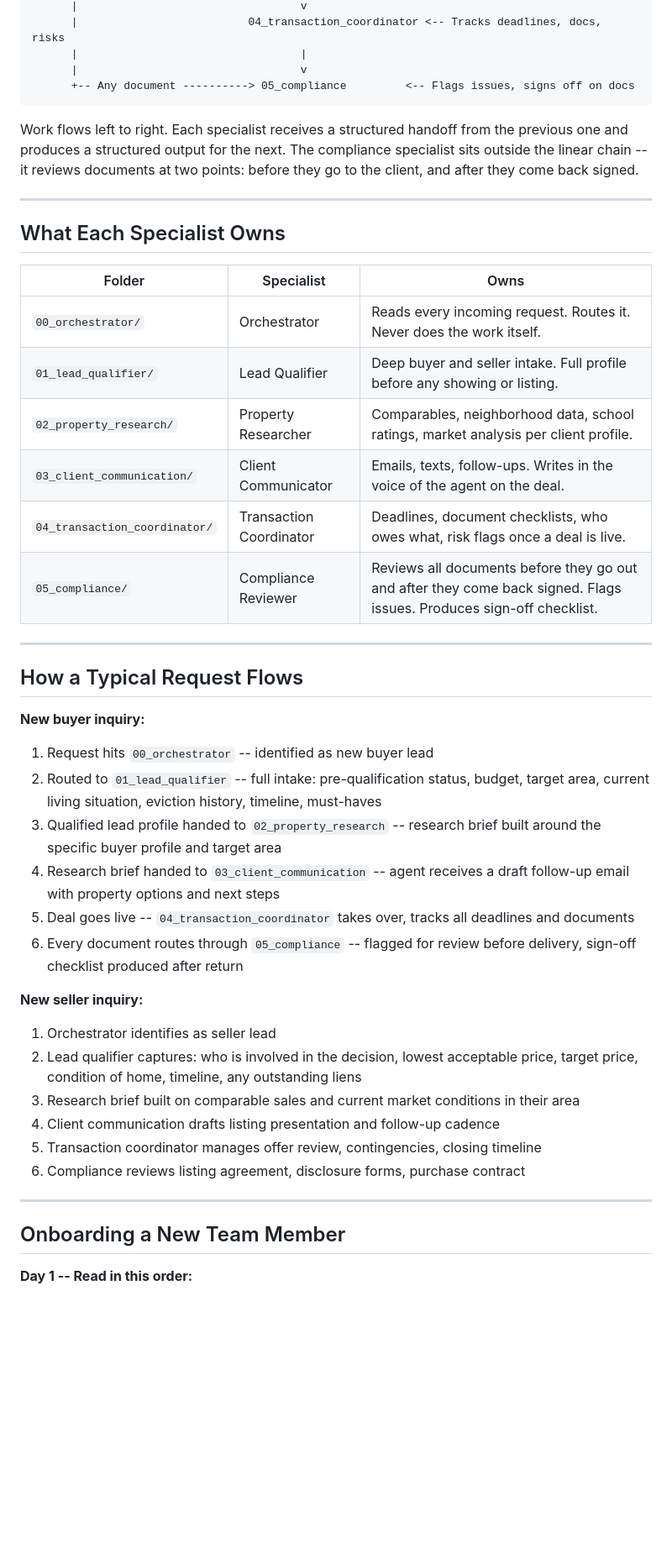
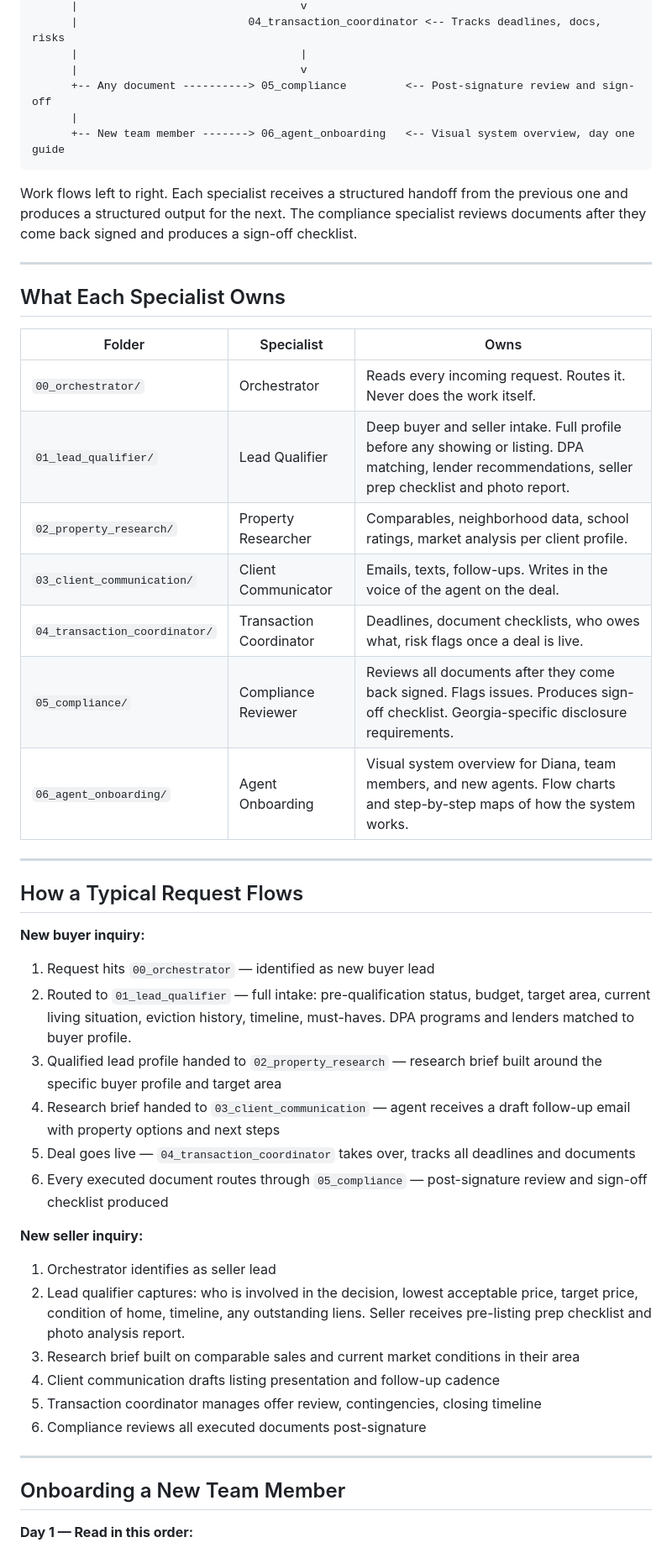
Before and after one commit to DocEmmettBrownPhd/diana-real-estate-agency-system, a Markdown page: README.md, the part around one of its changes. Shown at 84% size. Rendered like a GitHub page; blank space fills up the shorter version.

Commit message:
Fix README — Austin to Atlanta, add 06_agent_onboarding to architecture and specialist table

````diff
--- a/README.md
+++ b/README.md
@@ -24,10 +24,12 @@ Incoming Request
       |                          04_transaction_coordinator <-- Tracks deadlines, docs, risks
       |                                  |
       |                                  v
-      +-- Any document ----------> 05_compliance         <-- Flags issues, signs off on docs
+      +-- Any document ----------> 05_compliance         <-- Post-signature review and sign-off
+      |
+      +-- New team member -------> 06_agent_onboarding   <-- Visual system overview, day one guide
 ```
 
-Work flows left to right. Each specialist receives a structured handoff from the previous one and produces a structured output for the next. The compliance specialist sits outside the linear chain -- it reviews documents at two points: before they go to the client, and after they come back signed.
+Work flows left to right. Each specialist receives a structured handoff from the previous one and produces a structured output for the next. The compliance specialist reviews documents after they come back signed and produces a sign-off checklist.
 
 ---
 
@@ -36,35 +38,36 @@ Work flows left to right. Each specialist receives a structured handoff from the
 | Folder | Specialist | Owns |
 |--------|-----------|------|
 | `00_orchestrator/` | Orchestrator | Reads every incoming request. Routes it. Never does the work itself. |
-| `01_lead_qualifier/` | Lead Qualifier | Deep buyer and seller intake. Full profile before any showing or listing. |
+| `01_lead_qualifier/` | Lead Qualifier | Deep buyer and seller intake. Full profile before any showing or listing. DPA matching, lender recommendations, seller prep checklist and photo report. |
 | `02_property_research/` | Property Researcher | Comparables, neighborhood data, school ratings, market analysis per client profile. |
 | `03_client_communication/` | Client Communicator | Emails, texts, follow-ups. Writes in the voice of the agent on the deal. |
 | `04_transaction_coordinator/` | Transaction Coordinator | Deadlines, document checklists, who owes what, risk flags once a deal is live. |
-| `05_compliance/` | Compliance Reviewer | Reviews all documents before they go out and after they come back signed. Flags issues. Produces sign-off checklist. |
+| `05_compliance/` | Compliance Reviewer | Reviews all documents after they come back signed. Flags issues. Produces sign-off checklist. Georgia-specific disclosure requirements. |
+| `06_agent_onboarding/` | Agent Onboarding | Visual system overview for Diana, team members, and new agents. Flow charts and step-by-step maps of how the system works. |
 
 ---
 
 ## How a Typical Request Flows
 
 **New buyer inquiry:**
-1. Request hits `00_orchestrator` -- identified as new buyer lead
-2. Routed to `01_lead_qualifier` -- full intake: pre-qualification status, budget, target area, current living situation, eviction history, timeline, must-haves
-3. Qualified lead profile handed to `02_property_research` -- research brief built around the specific buyer profile and target area
-4. Research brief handed to `03_client_communication` -- agent receives a draft follow-up email with property options and next steps
-5. Deal goes live -- `04_transaction_coordinator` takes over, tracks all deadlines and documents
-6. Every document routes through `05_compliance` -- flagged for review before delivery, sign-off checklist produced after return
+1. Request hits `00_orchestrator` — identified as new buyer lead
+2. Routed to `01_lead_qualifier` — full intake: pre-qualification status, budget, target area, current living situation, eviction history, timeline, must-haves. DPA programs and lenders matched to buyer profile.
+3. Qualified lead profile handed to `02_property_research` — research brief built around the specific buyer profile and target area
+4. Research brief handed to `03_client_communication` — agent receives a draft follow-up email with property options and next steps
+5. Deal goes live — `04_transaction_coordinator` takes over, tracks all deadlines and documents
+6. Every executed document routes through `05_compliance` — post-signature review and sign-off checklist produced
 
 **New seller inquiry:**
 1. Orchestrator identifies as seller lead
-2. Lead qualifier captures: who is involved in the decision, lowest acceptable price, target price, condition of home, timeline, any outstanding liens
+2. Lead qualifier captures: who is involved in the decision, lowest acceptable price, target price, condition of home, timeline, any outstanding liens. Seller receives pre-listing prep checklist and photo analysis report.
 3. Research brief built on comparable sales and current market conditions in their area
 4. Client communication drafts listing presentation and follow-up cadence
 5. Transaction coordinator manages offer review, contingencies, closing timeline
-6. Compliance reviews listing agreement, disclosure forms, purchase contract
+6. Compliance reviews all executed documents post-signature
 
 ---
 
 ## Onboarding a New Team Member
 
-**Day 1 -- Read in this order:**
+**Day 1 — Read in this order:**
 
````
Also changed, not shown: other parts of README.md (+14 -11 lines).
